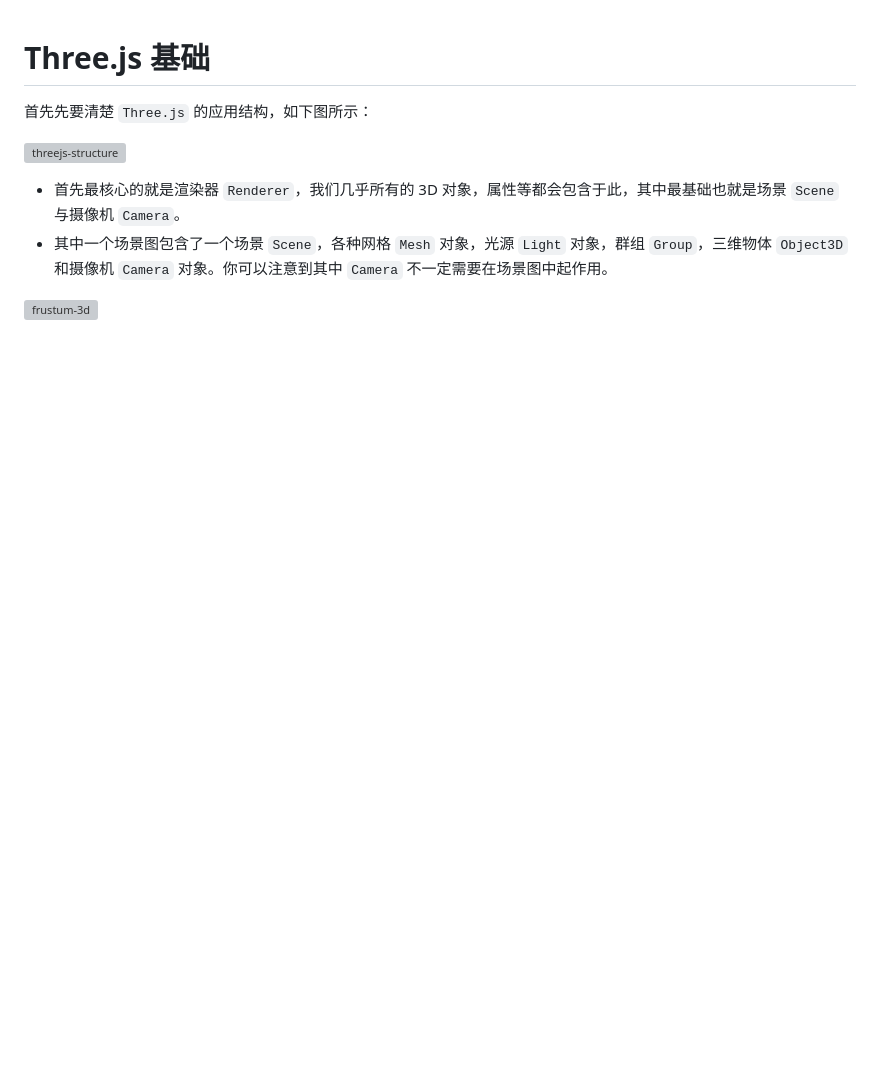
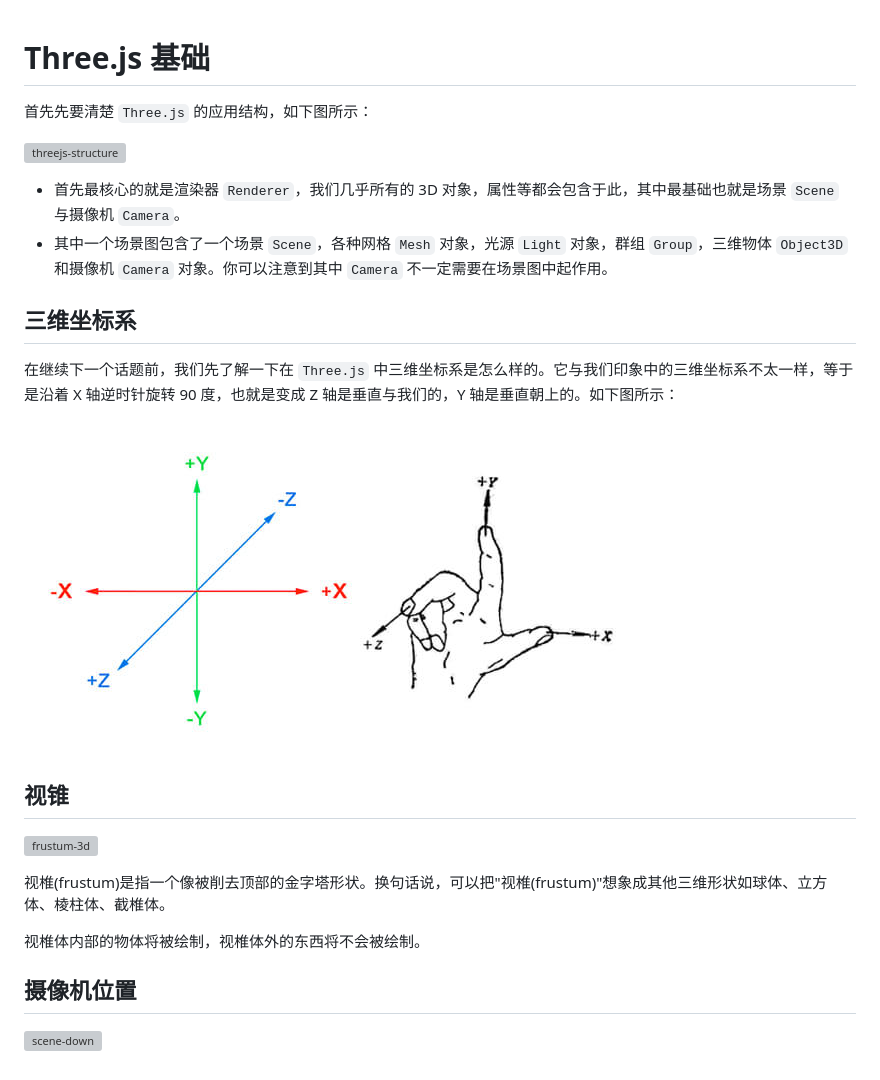
Before and after one commit to rookielzy/learn-threejs, a Markdown page: threejsfundamentals/01Basic/README.md, the part around the change. Drawn GitHub-style; pictures changed too: threejsfundamentals/images/axis.jpg (added); blank space fills up the shorter version; grey boxes are pictures that could not be loaded.

Commit message:
feat: basic part 2

```diff
--- a/threejsfundamentals/01Basic/README.md
+++ b/threejsfundamentals/01Basic/README.md
@@ -7,4 +7,20 @@
 * 首先最核心的就是渲染器 `Renderer`，我们几乎所有的 3D 对象，属性等都会包含于此，其中最基础也就是场景 `Scene` 与摄像机 `Camera`。
 * 其中一个场景图包含了一个场景 `Scene`，各种网格 `Mesh` 对象，光源 `Light` 对象，群组 `Group`，三维物体 `Object3D` 和摄像机 `Camera` 对象。你可以注意到其中 `Camera` 不一定需要在场景图中起作用。
 
+## 三维坐标系
+
+在继续下一个话题前，我们先了解一下在 `Three.js` 中三维坐标系是怎么样的。它与我们印象中的三维坐标系不太一样，等于是沿着 X 轴逆时针旋转 90 度，也就是变成 Z 轴是垂直与我们的，Y 轴是垂直朝上的。如下图所示：
+
+![axis](../images/axis.jpg)
+
+## 视锥
+
 ![frustum-3d](../images/frustum-3d.svg)
+
+视椎(frustum)是指一个像被削去顶部的金字塔形状。换句话说，可以把"视椎(frustum)"想象成其他三维形状如球体、立方体、棱柱体、截椎体。
+
+视椎体内部的物体将被绘制，视椎体外的东西将不会被绘制。
+
+## 摄像机位置
+
+![scene-down](../images/scene-down.svg)
```
Also changed, not shown: 2 other files.
